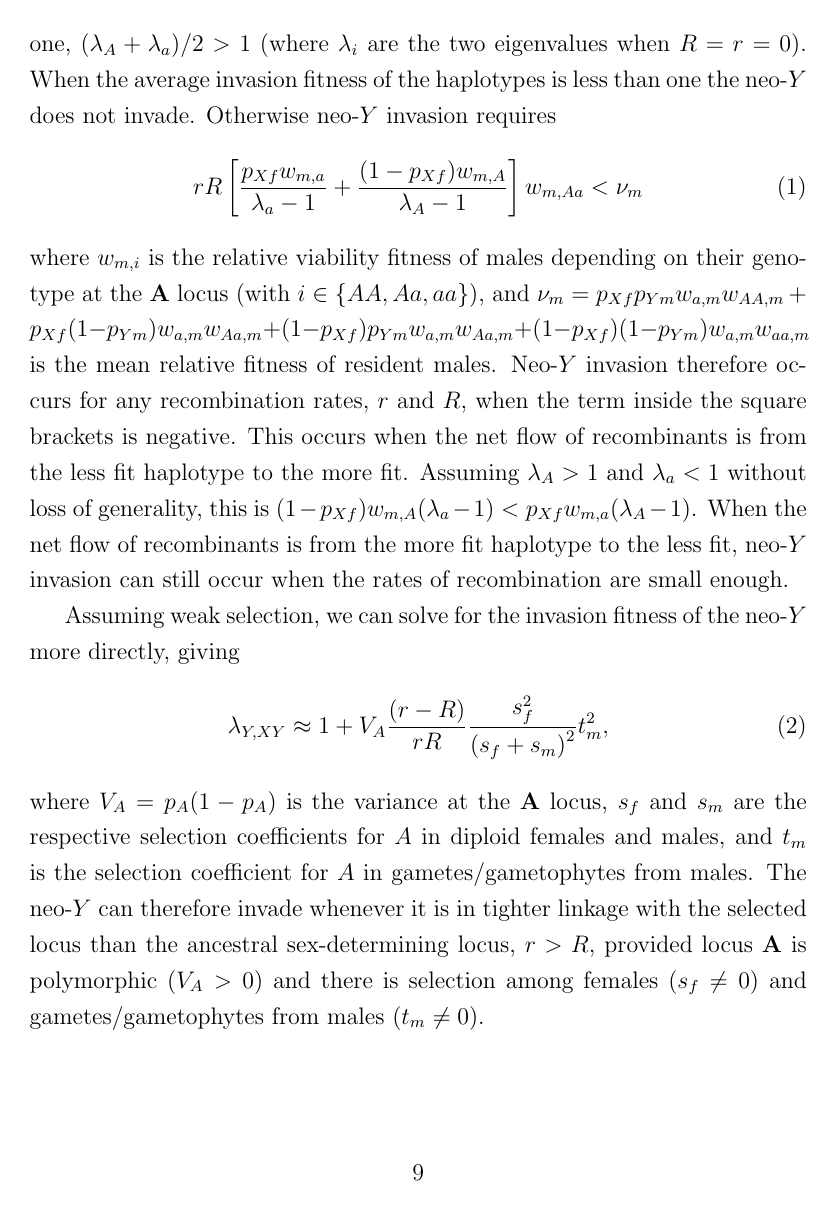
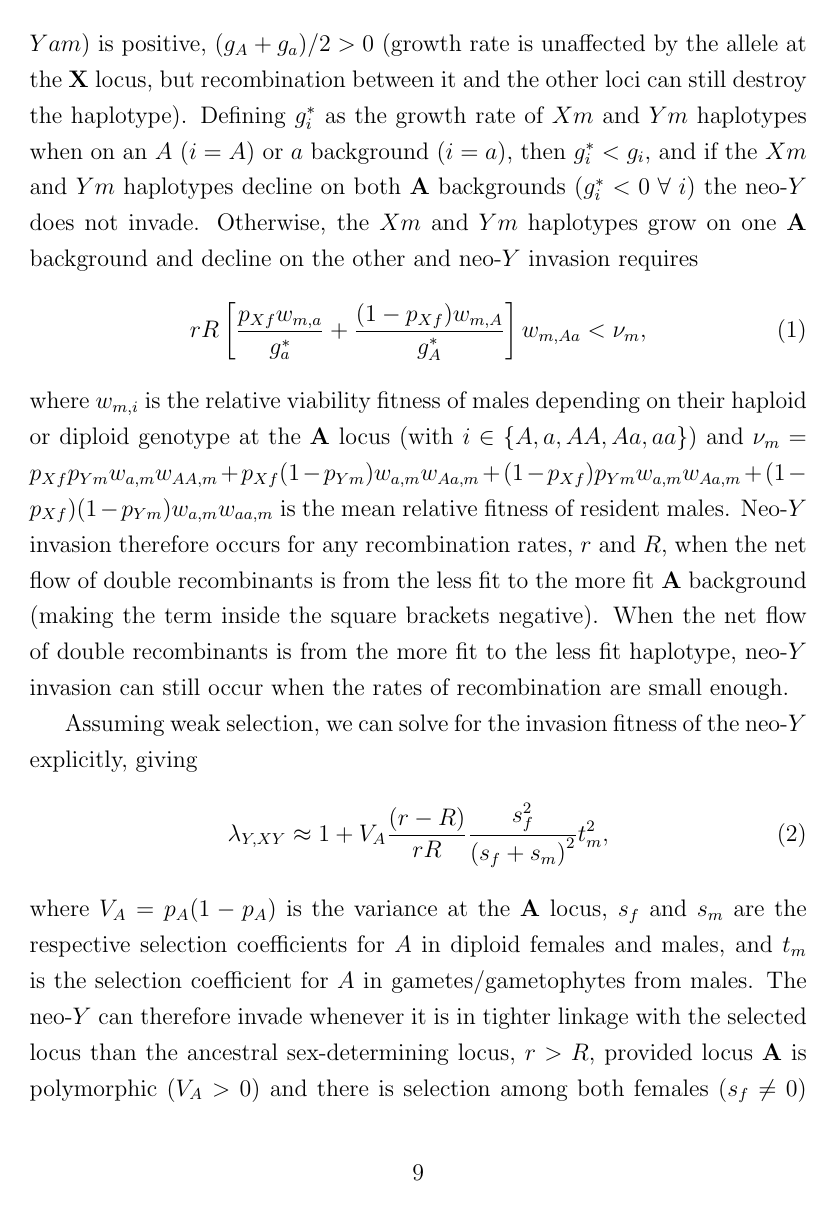
Before and after one commit to mmosmond/HaploidSelectionSexTurnover, a LaTeX paper (LaTeX/Turnover.tex): page 9 of 20. Compiled offline with pdfLaTeX.

Commit message:
general solutions for W and Y invasions finished

```diff
--- a/LaTeX/Turnover.tex
+++ b/LaTeX/Turnover.tex
@@ -178,31 +178,31 @@ Equivalent results for invasions into a $ZW$ system are given in the Sup.\ Mat.
 \subsubsection*{Neo-$Y$}
 
 %write in general form without weak selection
-Without assuming weak selection, a rare, dominant neo-$Y$ ($k=0$) will invade when the average invasion fitness of $XAy$ and $Yay$ haplotypes is greater than one, $(\lambda_A + \lambda_a)/2 >1$ (where $\lambda_i$ are the two eigenvalues when $R=r=0$).
-When the average invasion fitness of the haplotypes is less than one the neo-$Y$ does not invade.
-Otherwise neo-$Y$ invasion requires
+A rare, dominant neo-$Y$ ($k=0$) is always expected to invade the ancestral $XY$ system when the average growth rate of mutant haplotypes ($XAm$ and $Yam$) is positive, $(g_A + g_a)/2 > 0$ (growth rate is unaffected by the allele at the \textbf{X} locus, but recombination between it and the other loci can still destroy the haplotype). %($g_i = where $\lambda_i$ are the two eigenvalues when $R=r=0$; the \textbf{X} locus does not affect the dynamics).
+Defining $g_i^*$ as the growth rate of $Xm$ and $Ym$ haplotypes when on an $A$ ($i=A$) or $a$ background ($i=a$), then $g_i^* < g_i$, and if the $Xm$ and $Ym$ haplotypes decline on both \textbf{A} backgrounds ($g_i^* < 0 \; \forall \; i$) the neo-$Y$ does not invade.
+Otherwise, the $Xm$ and $Ym$ haplotypes grow on one \textbf{A} background and decline on the other and neo-$Y$ invasion requires
 \begin{equation}
-r R \left[ \frac{p_{Xf} w_{m,a}}{\lambda_a - 1} + \frac{(1 - p_{Xf}) w_{m,A}}{\lambda_A - 1} \right] w_{m,Aa} < \nu_m
+r R \left[ \frac{p_{Xf} w_{m,a}}{g_a^*} + \frac{(1 - p_{Xf}) w_{m,A}}{g_A^*} \right] w_{m,Aa} < \nu_m,
 \end{equation}
-where $w_{m,i}$ is the relative viability fitness of males depending on their genotype at the \textbf{A} locus (with $i\in\{AA,Aa,aa\}$), and
+where $w_{m,i}$ is the relative viability fitness of males depending on their haploid or diploid genotype at the \textbf{A} locus (with $i\in\{A,a,AA,Aa,aa\}$) and
 $\nu_m =
   p_{Xf} p_{Ym} w_{a,m} w_{AA,m} +
   p_{Xf} (1-p_{Ym}) w_{a,m} w_{Aa,m} +
   (1-p_{Xf}) p_{Ym} w_{a,m} w_{Aa,m} +
   (1-p_{Xf}) (1-p_{Ym}) w_{a, m} w_{aa,m}$
 is the mean relative fitness of resident males.
-Neo-$Y$ invasion therefore occurs for any recombination rates, $r$ and $R$, when the term inside the square brackets is negative.
-This occurs when the net flow of recombinants is from the less fit haplotype to the more fit.
-Assuming $\lambda_A>1$ and $\lambda_a<1$ without loss of generality, this is $(1 - p_{Xf}) w_{m,A} (\lambda_a -1) < p_{Xf} w_{m,a} (\lambda_A -1)$.
-When the net flow of recombinants is from the more fit haplotype to the less fit, neo-$Y$ invasion can still occur when the rates of recombination are small enough.
+%and $g_j^*$ is the growth rate of $Xm$ and $Ym$ haplotypes when on an $A$ ($j=A$)  or $a$ background ($j=a$).
+Neo-$Y$ invasion therefore occurs for any recombination rates, $r$ and $R$, when the net flow of double recombinants is from the less fit to the more fit \textbf{A} background (making the term inside the square brackets negative).
+%Assuming $g_A^* > 0$ and $g_a^* < 0$ without loss of generality, this is $-(1 - p_{Xf}) w_{m,A} g_a^* < p_{Xf} w_{m,a} g_A^*$.
+When the net flow of double recombinants is from the more fit to the less fit haplotype, neo-$Y$ invasion can still occur when the rates of recombination are small enough.
 
 %weak selection
-Assuming weak selection, we can solve for the invasion fitness of the neo-$Y$ more directly, giving
+Assuming weak selection, we can solve for the invasion fitness of the neo-$Y$ explicitly, giving
 \begin{equation}
 \lambda_{Y,XY} \approx 1 + V_A \frac{(r - R)}{r R} \frac{s_f^2}{\left( s_f + s_m \right)^2} t_m^2,
 \end{equation}
 where $V_A = p_A(1-p_A)$ is the variance at the \textbf{A} locus, $s_f$ and $s_m$ are the respective selection coefficients for $A$ in diploid females and males, and $t_m$ is the selection coefficient for $A$ in gametes/gametophytes from males.
-The neo-$Y$ can therefore invade whenever it is in tighter linkage with the selected locus than the ancestral sex-determining locus, $r>R$, provided locus \textbf{A} is polymorphic ($V_A>0$) and there is selection among females ($s_f\neq0$) and gametes/gametophytes from males ($t_m\neq0$).
+The neo-$Y$ can therefore invade whenever it is in tighter linkage with the selected locus than the ancestral sex-determining locus, $r>R$, provided locus \textbf{A} is polymorphic ($V_A>0$) and there is selection among both females ($s_f\neq0$) and gametes/gametophytes from males ($t_m\neq0$).
 
 \subsubsection*{Neo-$W$}
 
```
Also changed, not shown: LaTeX/Turnover.pdf, LaTeX/Turnover.tex (27 more changed lines), 1 other file.
